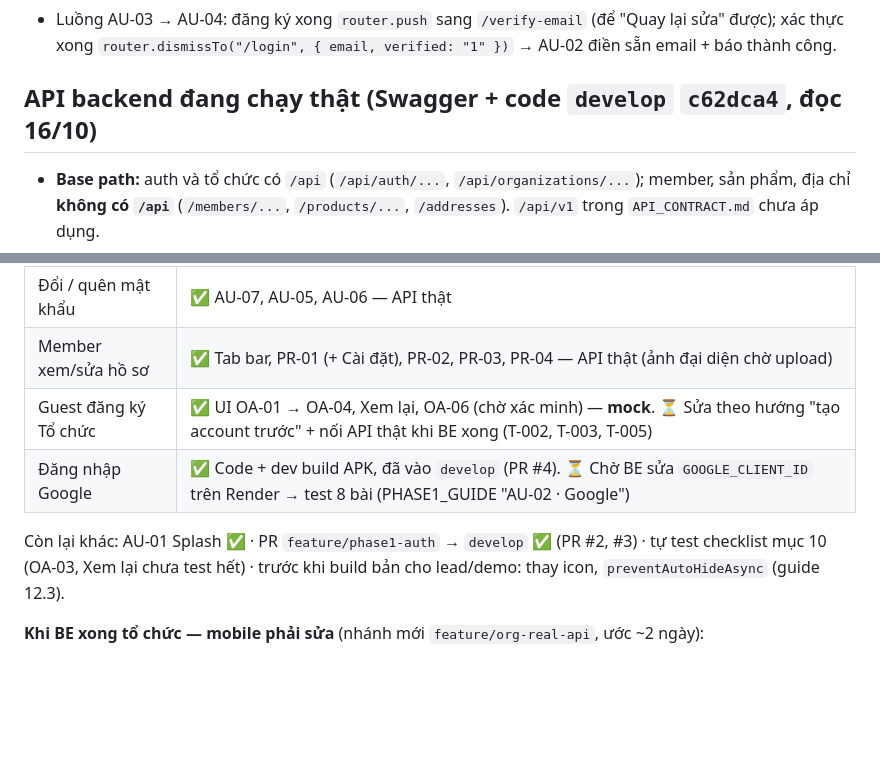
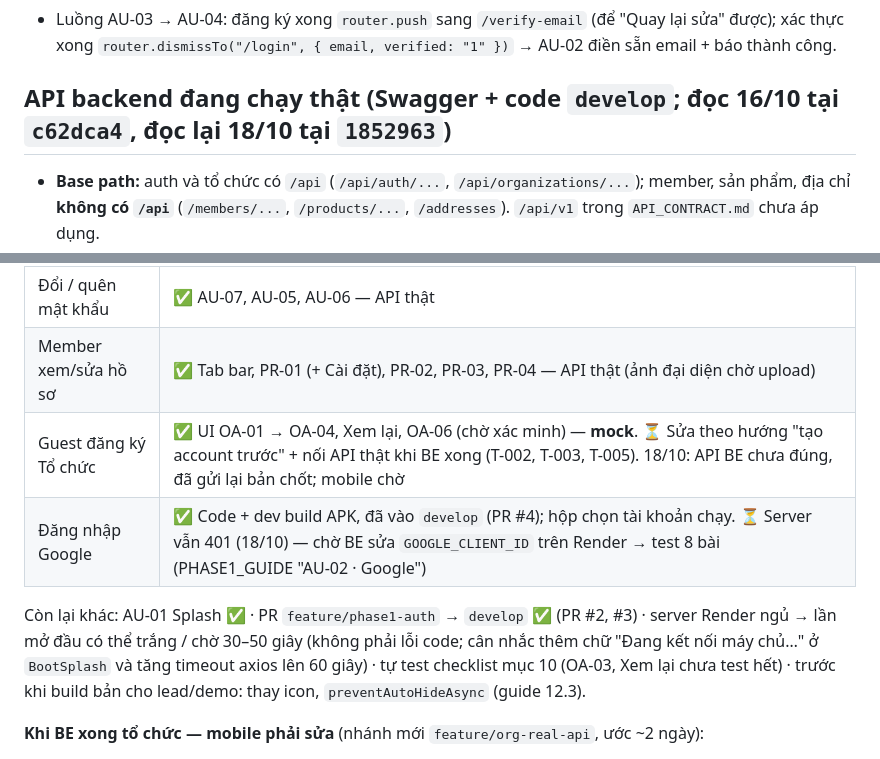
Before and after one commit to rehome-platform/rehome-mobile, a Markdown page: CLAUDE.md, 2 parts joined by grey strips. GitHub-like rendering; blank space fills up the shorter version.

```diff
--- a/CLAUDE.md
+++ b/CLAUDE.md
@@ -144,7 +144,7 @@ Bản "mô hình cửa hàng/Shop, PayOS" (bản 5, 07/10) và mô hình C2C th
   - Body gửi BE ghép ở `utils/payload.js` (`buildRegisterPayload`); field BE chưa nhận đánh dấu [GIẢ ĐỊNH]: `password`, `representative.phone/email/cccdName/cccdIssueDate/cccdIssuePlace`.
 - Luồng AU-03 → AU-04: đăng ký xong `router.push` sang `/verify-email` (để "Quay lại sửa" được); xác thực xong `router.dismissTo("/login", { email, verified: "1" })` → AU-02 điền sẵn email + báo thành công.
 
-## API backend đang chạy thật (Swagger + code `develop` `c62dca4`, đọc 16/10)
+## API backend đang chạy thật (Swagger + code `develop`; đọc 16/10 tại `c62dca4`, đọc lại 18/10 tại `1852963`)
 
 - **Base path:** auth và tổ chức có `/api` (`/api/auth/...`, `/api/organizations/...`); member, sản phẩm, địa chỉ **không có `/api`** (`/members/...`, `/products/...`, `/addresses`). `/api/v1` trong `API_CONTRACT.md` chưa áp dụng.
 - **Envelope khi thành công:** `{ result, statusCode, message, isSuccess }`. Chỉ nhóm `/members`, `/addresses` bọc; nhóm `/api/auth` trả thẳng. Bóc bằng `res.data?.result ?? res.data`.
@@ -231,10 +233,10 @@ Tiêu chí xong Phase 1: Guest đăng ký được Member/Organization · Đăng
 | Đăng nhập email        | ✅ AU-02 — API thật                                                            |
 | Đổi / quên mật khẩu    | ✅ AU-07, AU-05, AU-06 — API thật                                              |
 | Member xem/sửa hồ sơ   | ✅ Tab bar, PR-01 (+ Cài đặt), PR-02, PR-03, PR-04 — API thật (ảnh đại diện chờ upload) |
-| Guest đăng ký Tổ chức  | ✅ UI OA-01 → OA-04, Xem lại, OA-06 (chờ xác minh) — **mock**. ⏳ Sửa theo hướng "tạo account trước" + nối API thật khi BE xong (T-002, T-003, T-005) |
-| Đăng nhập Google       | ✅ Code + dev build APK, đã vào `develop` (PR #4). ⏳ Chờ BE sửa `GOOGLE_CLIENT_ID` trên Render → test 8 bài (PHASE1_GUIDE "AU-02 · Google") |
+| Guest đăng ký Tổ chức  | ✅ UI OA-01 → OA-04, Xem lại, OA-06 (chờ xác minh) — **mock**. ⏳ Sửa theo hướng "tạo account trước" + nối API thật khi BE xong (T-002, T-003, T-005). 18/10: API BE chưa đúng, đã gửi lại bản chốt; mobile chờ |
+| Đăng nhập Google       | ✅ Code + dev build APK, đã vào `develop` (PR #4); hộp chọn tài khoản chạy. ⏳ Server vẫn 401 (18/10) — chờ BE sửa `GOOGLE_CLIENT_ID` trên Render → test 8 bài (PHASE1_GUIDE "AU-02 · Google") |
 
-Còn lại khác: AU-01 Splash ✅ · PR `feature/phase1-auth` → `develop` ✅ (PR #2, #3) · tự test checklist mục 10 (OA-03, Xem lại chưa test hết) · trước khi build bản cho lead/demo: thay icon, `preventAutoHideAsync` (guide 12.3).
+Còn lại khác: AU-01 Splash ✅ · PR `feature/phase1-auth` → `develop` ✅ (PR #2, #3) · server Render ngủ → lần mở đầu có thể trắng / chờ 30–50 giây (không phải lỗi code; cân nhắc thêm chữ "Đang kết nối máy chủ…" ở `BootSplash` và tăng timeout axios lên 60 giây) · tự test checklist mục 10 (OA-03, Xem lại chưa test hết) · trước khi build bản cho lead/demo: thay icon, `preventAutoHideAsync` (guide 12.3).
 
 **Khi BE xong tổ chức — mobile phải sửa** (nhánh mới `feature/org-real-api`, ước ~2 ngày):
 1. AU-03 "Tổ chức" → form email + mật khẩu → AU-04 OTP → đăng nhập.
```
Also changed, not shown: other parts of CLAUDE.md (+9 -7 lines), docs/PHASE1_GUIDE.md (+3 -3 lines), docs/PHASE2_GUIDE.md (+1 -1 lines).
